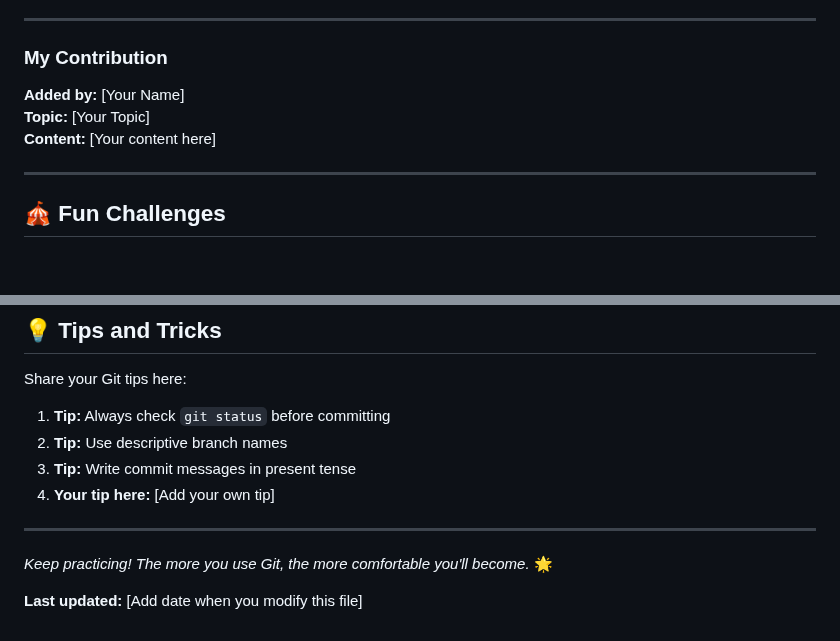
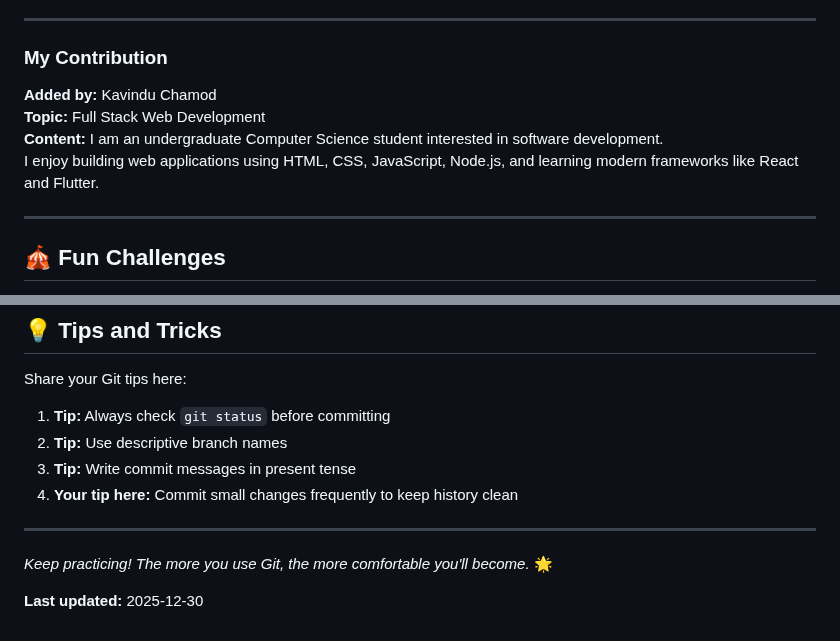
Before and after one commit to nisalgunawardhana/Github-for-beginners, a Markdown page: practice-file.md, 2 parts joined by grey strips. GitHub-like rendering; blank space fills up the shorter version.

Commit message:
Add Kavindu Chamod contribution section

```diff
--- a/practice-file.md
+++ b/practice-file.md
@@ -54,9 +54,10 @@ This file is designed for you to practice making changes, commits, and pull requ
 <!-- 👇 ADD YOUR CONTENT BELOW THIS LINE 👇 -->
 
 ### My Contribution
-**Added by:** [Your Name]
-**Topic:** [Your Topic]
-**Content:** [Your content here]
+**Added by:** Kavindu Chamod
+**Topic:** Full Stack Web Development
+**Content:** I am an undergraduate Computer Science student interested in software development.
+I enjoy building web applications using HTML, CSS, JavaScript, Node.js, and learning modern frameworks like React and Flutter.
 
 <!-- 👆 ADD YOUR CONTENT ABOVE THIS LINE 👆 -->
 
@@ -162,10 +163,10 @@ Share your Git tips here:
 1. **Tip:** Always check `git status` before committing
 2. **Tip:** Use descriptive branch names
 3. **Tip:** Write commit messages in present tense
-4. **Your tip here:** [Add your own tip]
+4. **Your tip here:** Commit small changes frequently to keep history clean
 
 ---
 
 *Keep practicing! The more you use Git, the more comfortable you'll become.* 🌟
 
-**Last updated:** [Add date when you modify this file]
+**Last updated:** 2025-12-30
```
